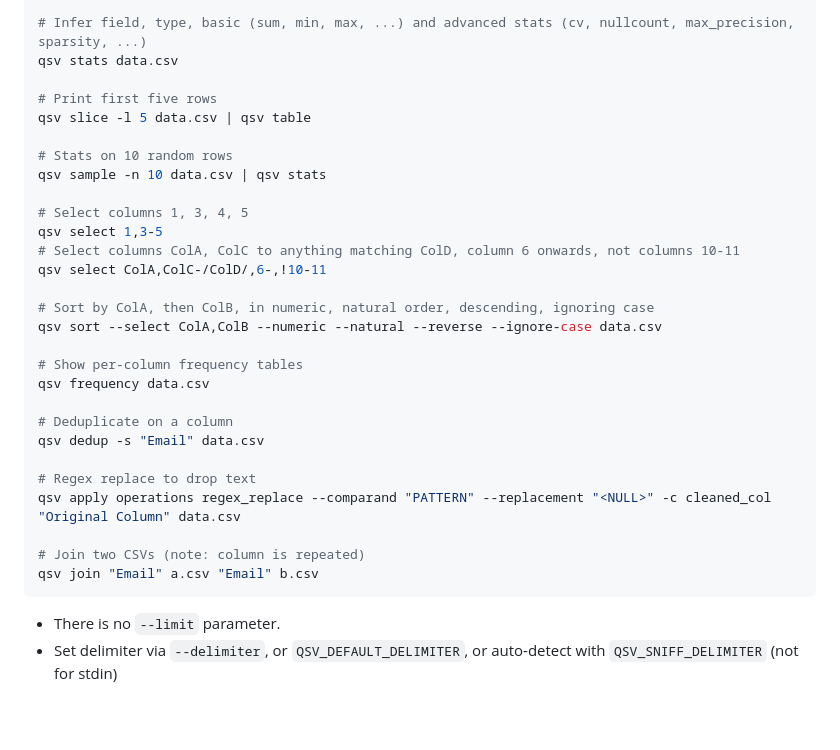
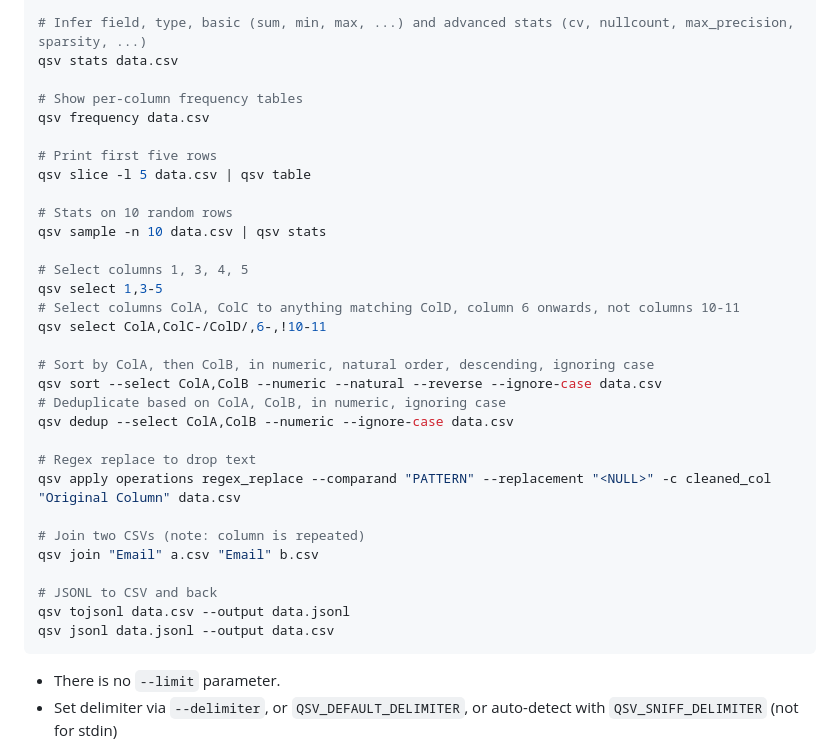
Before and after one commit to sanand0/scripts, a Markdown page: agents/tooldocs/qsv.md, the part around the change. Rendered like a GitHub page; blank space fills up the shorter version.

Commit message:
Dec 10, 2025, 4:12 PM

````diff
--- a/agents/tooldocs/qsv.md
+++ b/agents/tooldocs/qsv.md
@@ -105,6 +105,9 @@ qsv sniff data.csv
 # Infer field, type, basic (sum, min, max, ...) and advanced stats (cv, nullcount, max_precision, sparsity, ...)
 qsv stats data.csv
 
+# Show per-column frequency tables
+qsv frequency data.csv
+
 # Print first five rows
 qsv slice -l 5 data.csv | qsv table
 
@@ -118,18 +121,18 @@ qsv select ColA,ColC-/ColD/,6-,!10-11
 
 # Sort by ColA, then ColB, in numeric, natural order, descending, ignoring case
 qsv sort --select ColA,ColB --numeric --natural --reverse --ignore-case data.csv
-
-# Show per-column frequency tables
-qsv frequency data.csv
-
-# Deduplicate on a column
-qsv dedup -s "Email" data.csv
+# Deduplicate based on ColA, ColB, in numeric, ignoring case
+qsv dedup --select ColA,ColB --numeric --ignore-case data.csv
 
 # Regex replace to drop text
 qsv apply operations regex_replace --comparand "PATTERN" --replacement "<NULL>" -c cleaned_col "Original Column" data.csv
 
 # Join two CSVs (note: column is repeated)
 qsv join "Email" a.csv "Email" b.csv
+
+# JSONL to CSV and back
+qsv tojsonl data.csv --output data.jsonl
+qsv jsonl data.jsonl --output data.csv
 ```
 
 - There is no `--limit` parameter.
````
